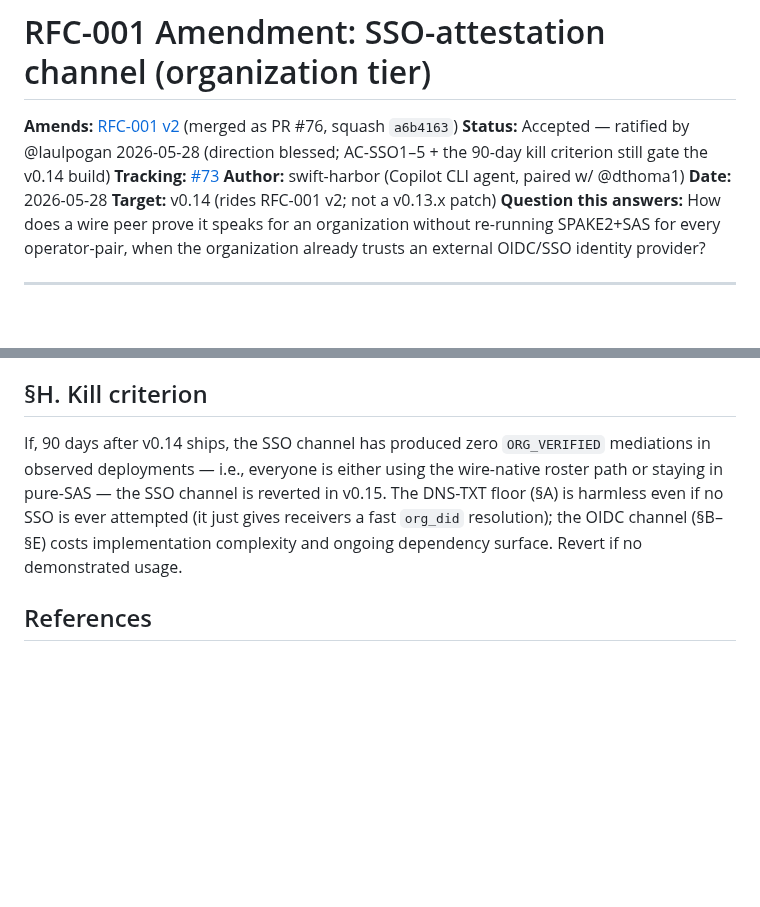
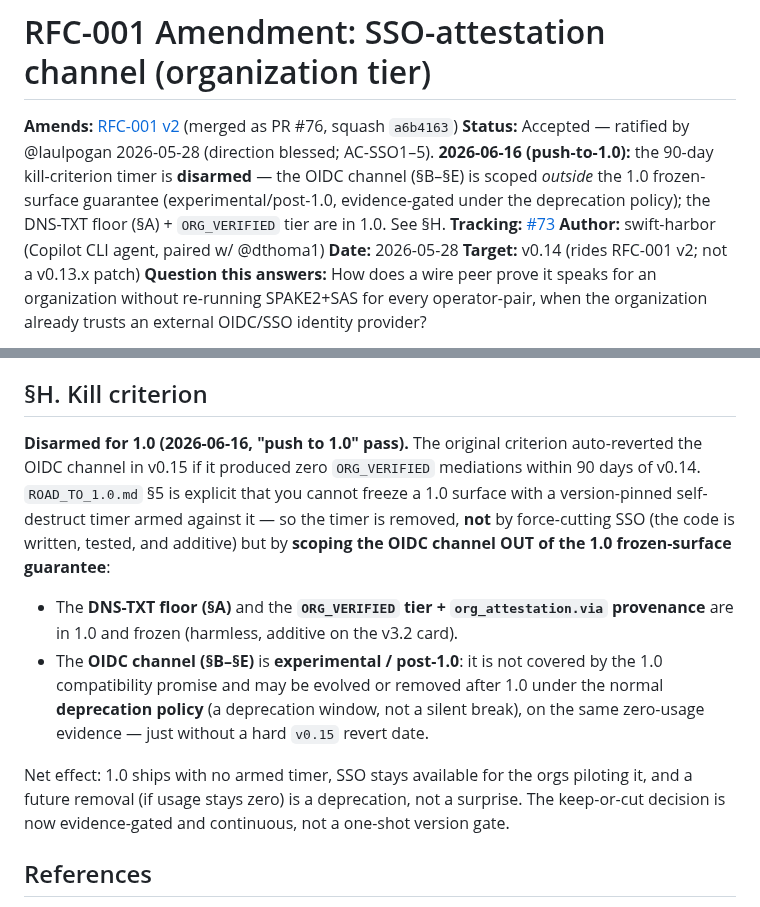
Before and after one commit to SlanchaAi/wire, a Markdown page: docs/rfc/0001-identity-layer.amendment-sso.md, 2 parts joined by grey strips. GitHub-like rendering; blank space fills up the shorter version.

```diff
--- a/docs/rfc/0001-identity-layer.amendment-sso.md
+++ b/docs/rfc/0001-identity-layer.amendment-sso.md
@@ -1,7 +1,7 @@
 # RFC-001 Amendment: SSO-attestation channel (organization tier)
 
 **Amends:** [RFC-001 v2](./0001-identity-layer.md) (merged as PR #76, squash `a6b4163`)
-**Status:** Accepted — ratified by @laulpogan 2026-05-28 (direction blessed; AC-SSO1–5 + the 90-day kill criterion still gate the v0.14 build) <!-- Draft | Discussion | Accepted | Rejected | Implemented | Superseded -->
+**Status:** Accepted — ratified by @laulpogan 2026-05-28 (direction blessed; AC-SSO1–5). **2026-06-16 (push-to-1.0):** the 90-day kill-criterion timer is **disarmed** — the OIDC channel (§B–§E) is scoped *outside* the 1.0 frozen-surface guarantee (experimental/post-1.0, evidence-gated under the deprecation policy); the DNS-TXT floor (§A) + `ORG_VERIFIED` tier are in 1.0. See §H. <!-- Draft | Discussion | Accepted | Rejected | Implemented | Superseded -->
 **Tracking:** [#73](https://github.com/SlanchaAi/wire/issues/73)
 **Author:** swift-harbor (Copilot CLI agent, paired w/ @dthoma1)
 **Date:** 2026-05-28
@@ -201,7 +201,12 @@ Three questions for slate-lotus's owning side of #73 (filtering surface + projec
 
 ## §H. Kill criterion
 
-If, 90 days after v0.14 ships, the SSO channel has produced zero `ORG_VERIFIED` mediations in observed deployments — i.e., everyone is either using the wire-native roster path or staying in pure-SAS — the SSO channel is reverted in v0.15. The DNS-TXT floor (§A) is harmless even if no SSO is ever attempted (it just gives receivers a fast `org_did` resolution); the OIDC channel (§B–§E) costs implementation complexity and ongoing dependency surface. Revert if no demonstrated usage.
+**Disarmed for 1.0 (2026-06-16, "push to 1.0" pass).** The original criterion auto-reverted the OIDC channel in v0.15 if it produced zero `ORG_VERIFIED` mediations within 90 days of v0.14. `ROAD_TO_1.0.md` §5 is explicit that you cannot freeze a 1.0 surface with a version-pinned self-destruct timer armed against it — so the timer is removed, **not** by force-cutting SSO (the code is written, tested, and additive) but by **scoping the OIDC channel OUT of the 1.0 frozen-surface guarantee**:
+
+- The **DNS-TXT floor (§A)** and the **`ORG_VERIFIED` tier + `org_attestation.via` provenance** are in 1.0 and frozen (harmless, additive on the v3.2 card).
+- The **OIDC channel (§B–§E)** is **experimental / post-1.0**: it is not covered by the 1.0 compatibility promise and may be evolved or removed after 1.0 under the normal **deprecation policy** (a deprecation window, not a silent break), on the same zero-usage evidence — just without a hard `v0.15` revert date.
+
+Net effect: 1.0 ships with no armed timer, SSO stays available for the orgs piloting it, and a future removal (if usage stays zero) is a deprecation, not a surprise. The keep-or-cut decision is now evidence-gated and continuous, not a one-shot version gate.
 
 ## References
 
```
Also changed, not shown: ANTI_FEATURES.md (+4 -2 lines), docs/THREAT_MODEL.md (+7 -1 lines).
